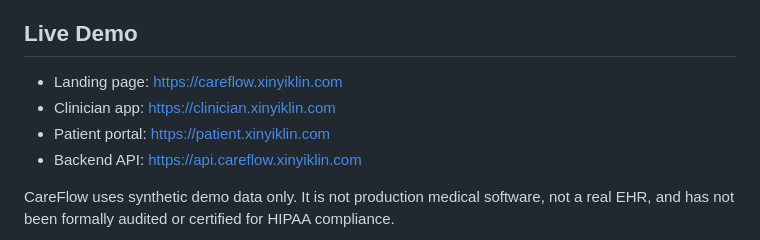
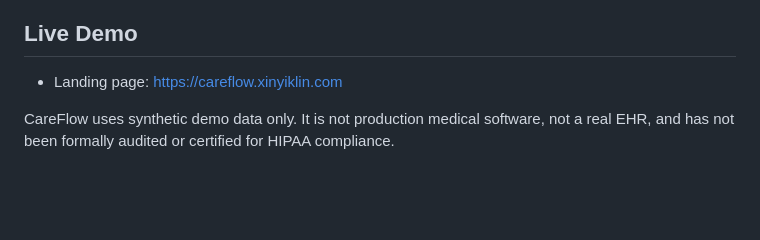
Before and after one commit to codes4shiva/Medicflow, a Markdown page: README.md, the part around the change. GitHub-like rendering; blank space fills up the shorter version.

Commit message:
Remove demo links from README

```diff
--- a/README.md
+++ b/README.md
@@ -15,9 +15,7 @@ closer to a real clinic workspace.
 ## Live Demo
 
 - Landing page: https://careflow.xinyiklin.com
-- Clinician app: https://clinician.xinyiklin.com
-- Patient portal: https://patient.xinyiklin.com
-- Backend API: https://api.careflow.xinyiklin.com
+
 
 CareFlow uses synthetic demo data only. It is not production medical software,
 not a real EHR, and has not been formally audited or certified for HIPAA
```
